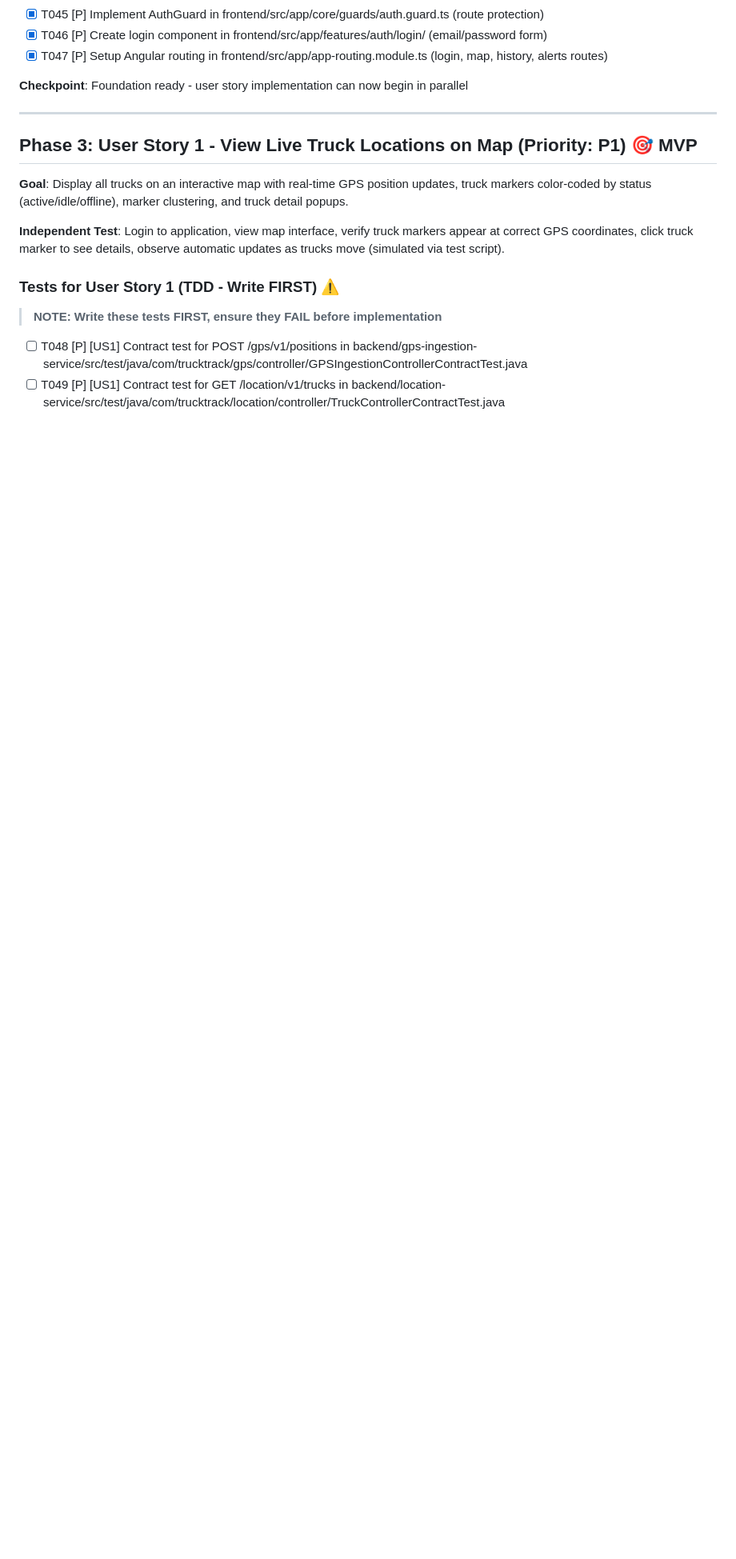
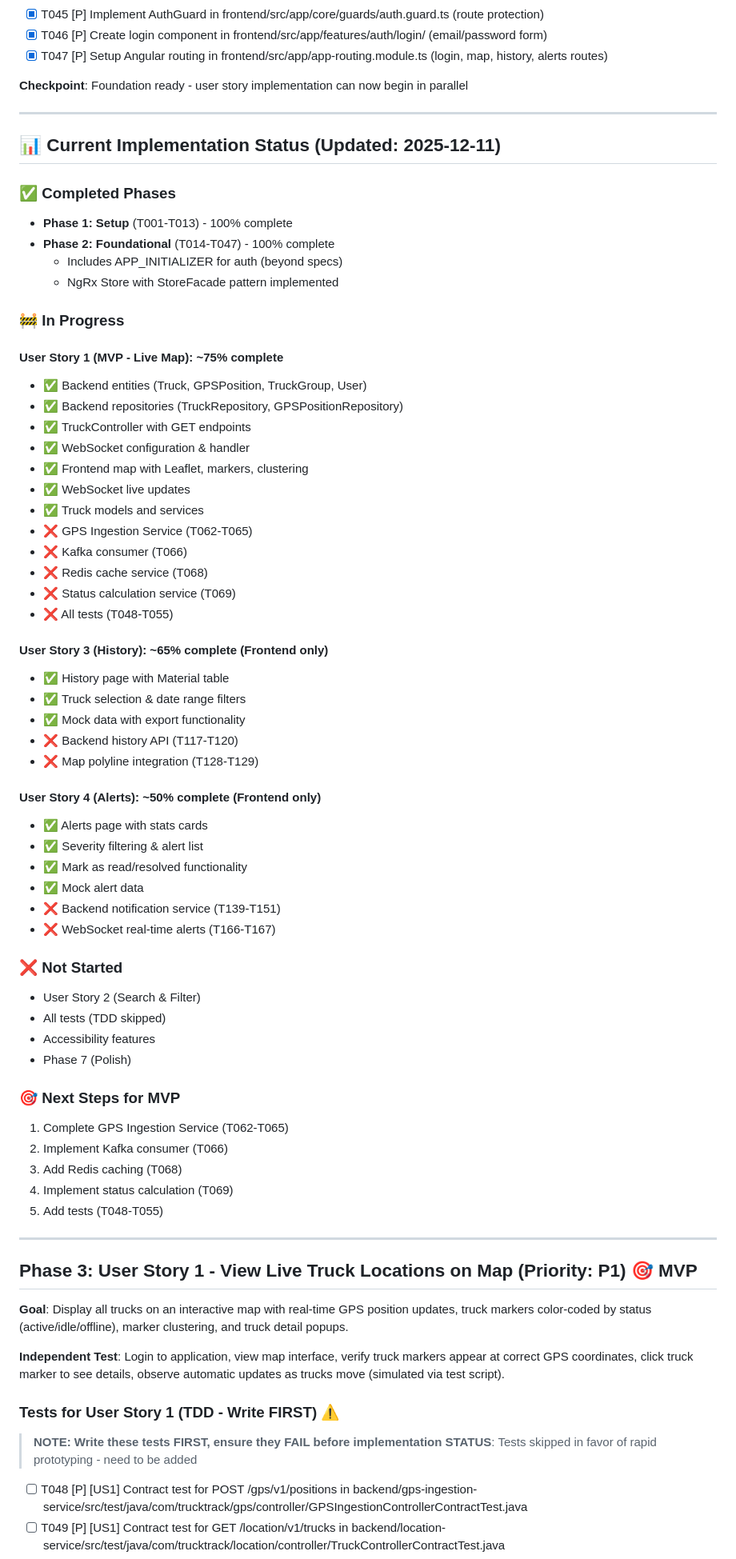
Before and after one commit to salimomrani/trucktrack, a Markdown page: specs/001-gps-live-tracking/tasks.md, the part around one of its changes. Shown at 80% size. GitHub-like rendering; blank space fills up the shorter version.

```diff
--- a/specs/001-gps-live-tracking/tasks.md
+++ b/specs/001-gps-live-tracking/tasks.md
@@ -87,6 +87,60 @@
 
 ---
 
+## 📊 Current Implementation Status (Updated: 2025-12-11)
+
+### ✅ Completed Phases
+- **Phase 1: Setup** (T001-T013) - 100% complete
+- **Phase 2: Foundational** (T014-T047) - 100% complete
+  - Includes APP_INITIALIZER for auth (beyond specs)
+  - NgRx Store with StoreFacade pattern implemented
+
+### 🚧 In Progress
+
+#### User Story 1 (MVP - Live Map): ~75% complete
+- ✅ Backend entities (Truck, GPSPosition, TruckGroup, User)
+- ✅ Backend repositories (TruckRepository, GPSPositionRepository)
+- ✅ TruckController with GET endpoints
+- ✅ WebSocket configuration & handler
+- ✅ Frontend map with Leaflet, markers, clustering
+- ✅ WebSocket live updates
+- ✅ Truck models and services
+- ❌ GPS Ingestion Service (T062-T065)
+- ❌ Kafka consumer (T066)
+- ❌ Redis cache service (T068)
+- ❌ Status calculation service (T069)
+- ❌ All tests (T048-T055)
+
+#### User Story 3 (History): ~65% complete (Frontend only)
+- ✅ History page with Material table
+- ✅ Truck selection & date range filters
+- ✅ Mock data with export functionality
+- ❌ Backend history API (T117-T120)
+- ❌ Map polyline integration (T128-T129)
+
+#### User Story 4 (Alerts): ~50% complete (Frontend only)
+- ✅ Alerts page with stats cards
+- ✅ Severity filtering & alert list
+- ✅ Mark as read/resolved functionality
+- ✅ Mock alert data
+- ❌ Backend notification service (T139-T151)
+- ❌ WebSocket real-time alerts (T166-T167)
+
+### ❌ Not Started
+- User Story 2 (Search & Filter)
+- All tests (TDD skipped)
+- Accessibility features
+- Phase 7 (Polish)
+
+### 🎯 Next Steps for MVP
+1. Complete GPS Ingestion Service (T062-T065)
+2. Implement Kafka consumer (T066)
+3. Add Redis caching (T068)
+4. Implement status calculation (T069)
+5. Add tests (T048-T055)
+
+---
+
 ## Phase 3: User Story 1 - View Live Truck Locations on Map (Priority: P1) 🎯 MVP
 
 **Goal**: Display all trucks on an interactive map with real-time GPS position updates, truck markers color-coded by status (active/idle/offline), marker clustering, and truck detail popups.
@@ -96,6 +150,7 @@
 ### Tests for User Story 1 (TDD - Write FIRST) ⚠️
 
 > **NOTE: Write these tests FIRST, ensure they FAIL before implementation**
+> **STATUS**: Tests skipped in favor of rapid prototyping - need to be added
 
 - [ ] T048 [P] [US1] Contract test for POST /gps/v1/positions in backend/gps-ingestion-service/src/test/java/com/trucktrack/gps/controller/GPSIngestionControllerContractTest.java
 - [ ] T049 [P] [US1] Contract test for GET /location/v1/trucks in backend/location-service/src/test/java/com/trucktrack/location/controller/TruckControllerContractTest.java
```
Also changed, not shown: other parts of specs/001-gps-live-tracking/tasks.md (+48 -44 lines).
